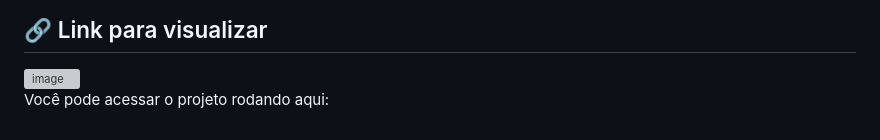
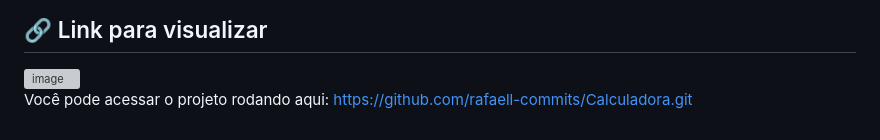
Before and after one commit to rafaell-commits/Calculadora, a Markdown page: README.md, the part around the change. Drawn GitHub-style; grey boxes are pictures that could not be loaded.

Commit message:
Update project access link in README

```diff
--- a/README.md
+++ b/README.md
@@ -90,4 +90,4 @@ O design central é o atributo data-a: ele desacopla o visual da lógica. Você
 
 <img width="441" height="581" alt="image" src="https://github.com/user-attachments/assets/ec62f66c-91df-4c26-b352-52f2115a9a25" />
 
-Você pode acessar o projeto rodando aqui:
+Você pode acessar o projeto rodando aqui: https://github.com/rafaell-commits/Calculadora.git
```
